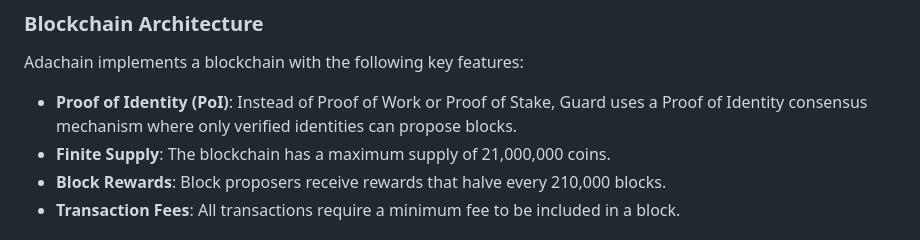
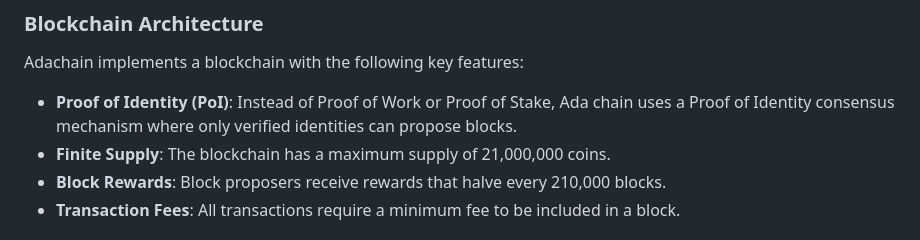
Before and after one commit to amschel99/Adachain, a Markdown page: README.md, the part around the change. Rendered like a GitHub page.

```diff
--- a/README.md
+++ b/README.md
@@ -8,7 +8,7 @@ A peer-to-peer distributed blockchain network built with TypeScript and Express.
 
 Adachain implements a blockchain with the following key features:
 
-- **Proof of Identity (PoI)**: Instead of Proof of Work or Proof of Stake, Guard uses a Proof of Identity consensus mechanism where only verified identities can propose blocks.
+- **Proof of Identity (PoI)**: Instead of Proof of Work or Proof of Stake, Ada chain uses a Proof of Identity consensus mechanism where only verified identities can propose blocks.
 - **Finite Supply**: The blockchain has a maximum supply of 21,000,000 coins.
 - **Block Rewards**: Block proposers receive rewards that halve every 210,000 blocks.
 - **Transaction Fees**: All transactions require a minimum fee to be included in a block.
```
